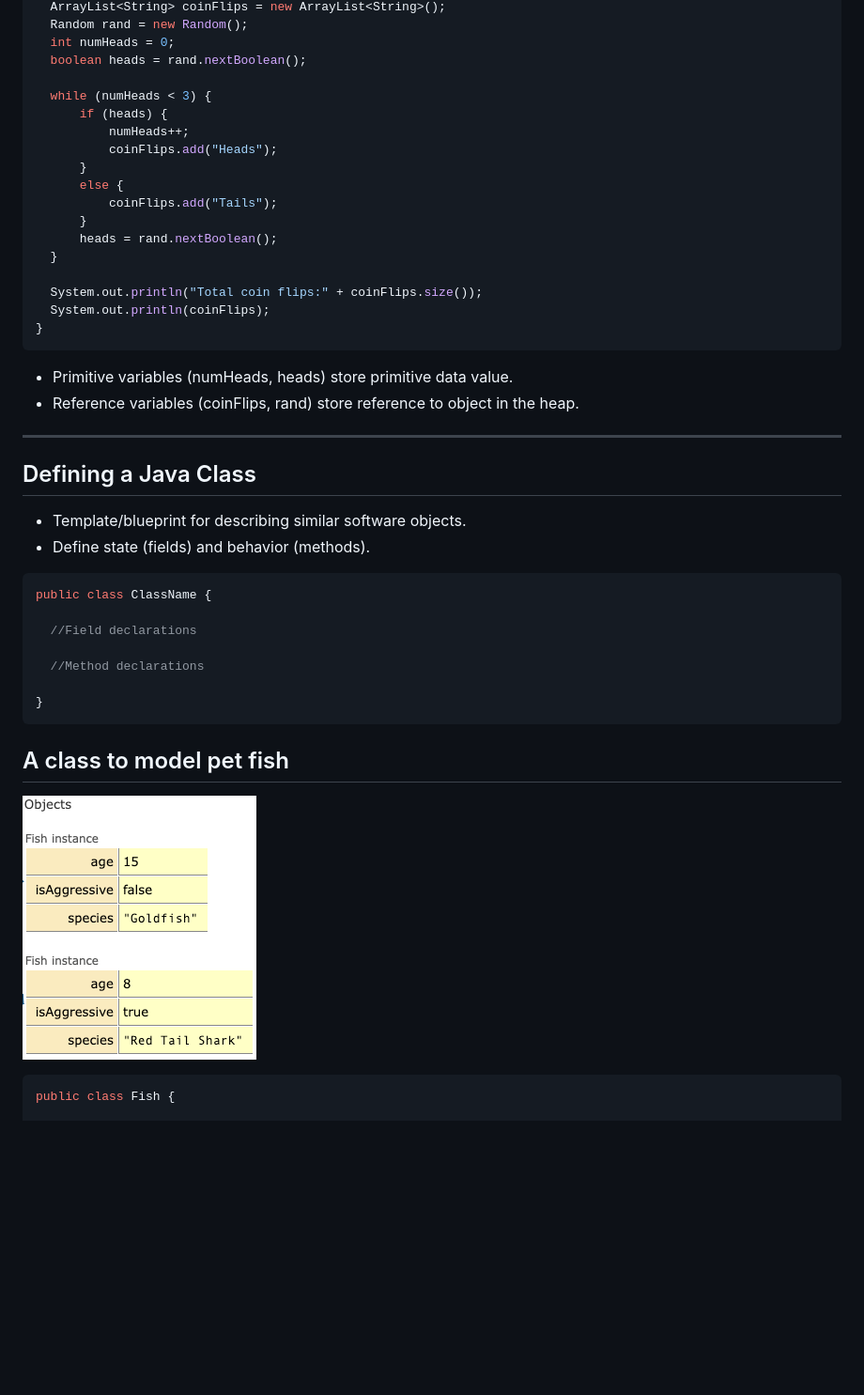
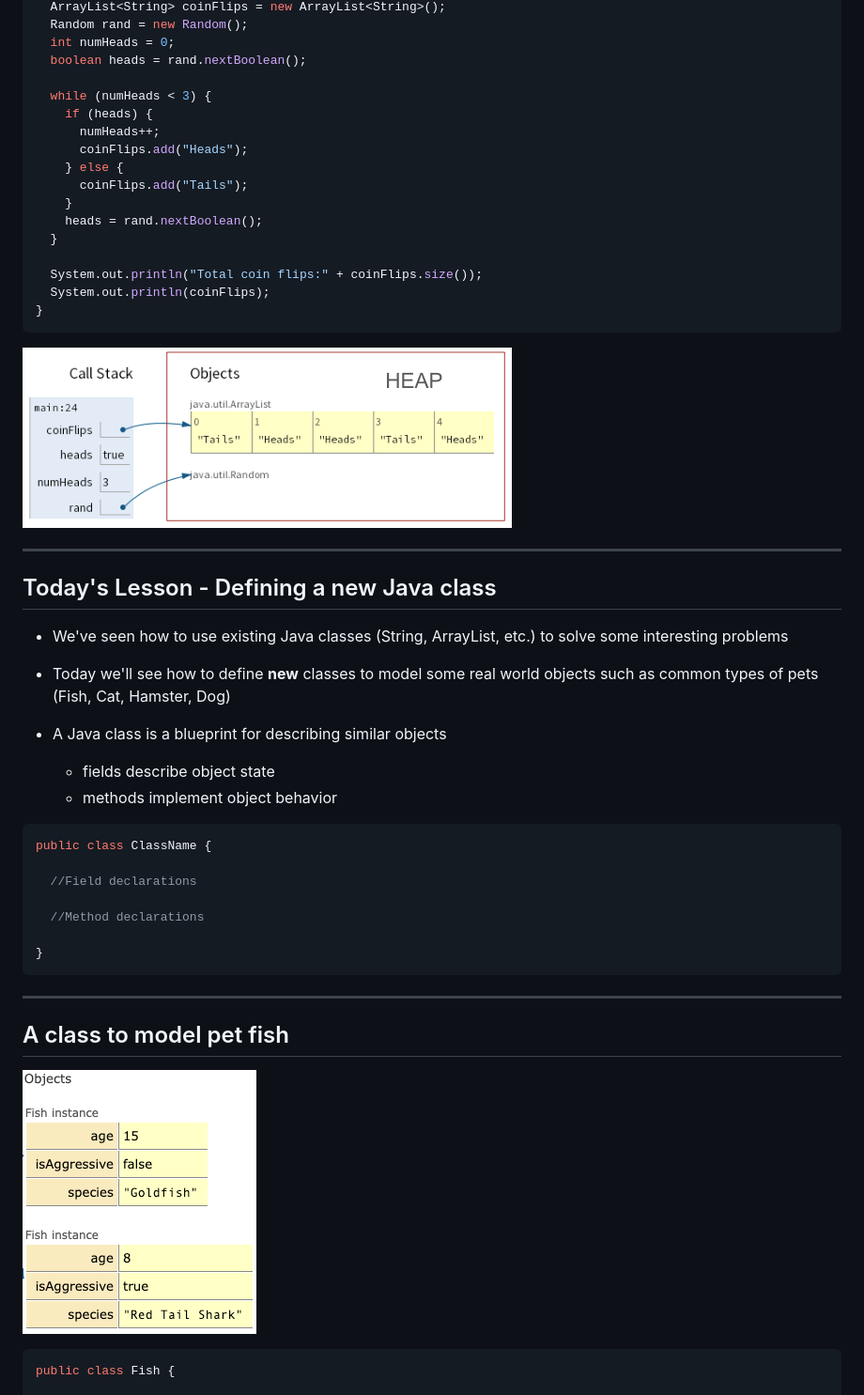
Before and after one commit to linda-seiter/intro-to-objects, a Markdown page: README.md, the part around one of its changes. Shown at 94% size. GitHub-like rendering; blank space fills up the shorter version.

````diff
--- a/README.md
+++ b/README.md
@@ -64,14 +55,13 @@ public static void main(String[] args) {
   boolean heads = rand.nextBoolean();
 
   while (numHeads < 3) {
-      if (heads) {
-          numHeads++;
-          coinFlips.add("Heads");
-      }
-      else {
-          coinFlips.add("Tails");
-      }
-      heads = rand.nextBoolean();
+    if (heads) {
+      numHeads++;
+      coinFlips.add("Heads");
+    } else {
+      coinFlips.add("Tails");
+    }
+    heads = rand.nextBoolean();
   }
 
   System.out.println("Total coin flips:" + coinFlips.size());
@@ -79,15 +69,20 @@ public static void main(String[] args) {
 }
 ```
 
-- Primitive variables (numHeads, heads) store primitive data value.
-- Reference variables (coinFlips, rand) store reference to object in the heap.
+![bg right 80%](img/coinflip.png)
 
 ---
 
-## Defining a Java Class
+## Today's Lesson - Defining a new Java class
 
-- Template/blueprint for describing similar software objects.
-- Define state (fields) and behavior (methods).
+- We've seen how to use existing Java classes (String, ArrayList, etc.) to solve
+  some interesting problems
+
+- Today we'll see how to define **new** classes to model some real world objects
+  such as common types of pets (Fish, Cat, Hamster, Dog)
+- A Java class is a blueprint for describing similar objects
+  - fields describe object state
+  - methods implement object behavior
 
 ```java
 public class ClassName {
@@ -99,5 +94,7 @@ public class ClassName {
 }
 ```
 
+---
+
 ## A class to model pet fish
 
````
Also changed, not shown: other parts of README.md (+24 -24 lines).
